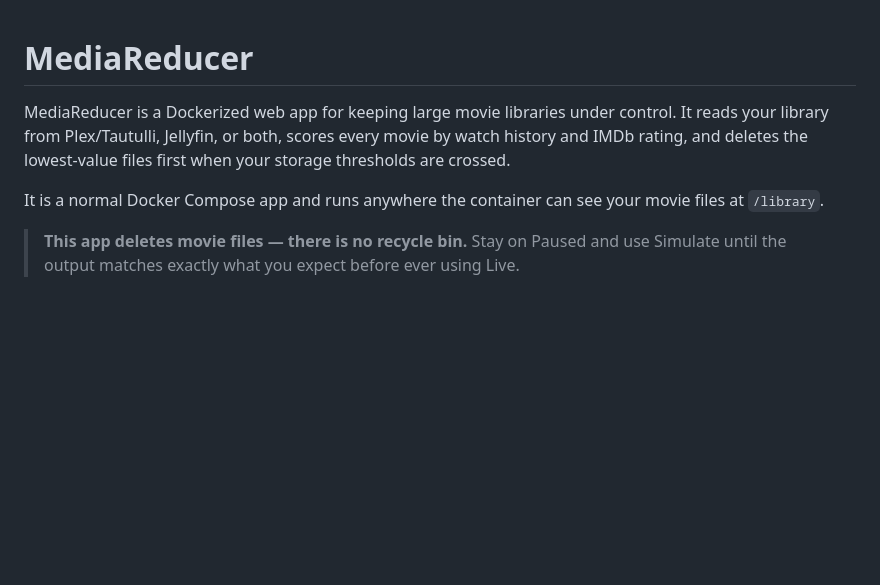
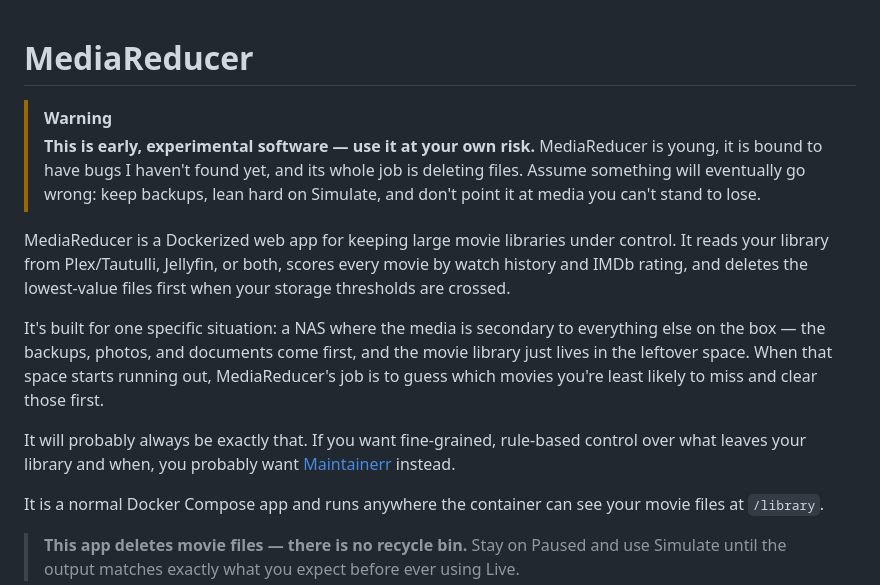
Before and after one commit to Stencil923/MediaReducer, a Markdown page: README.md, the part around the change. GitHub-like rendering; blank space fills up the shorter version.

```diff
--- a/README.md
+++ b/README.md
@@ -1,9 +1,26 @@
 # MediaReducer
+
+> [!WARNING]
+> **This is early, experimental software — use it at your own risk.**
+> MediaReducer is young, it is bound to have bugs I haven't found yet, and its
+> whole job is deleting files. Assume something will eventually go wrong: keep
+> backups, lean hard on Simulate, and don't point it at media you can't stand
+> to lose.
 
 MediaReducer is a Dockerized web app for keeping large movie libraries under
 control. It reads your library from Plex/Tautulli, Jellyfin, or both, scores
 every movie by watch history and IMDb rating, and deletes the lowest-value
 files first when your storage thresholds are crossed.
+
+It's built for one specific situation: a NAS where the media is secondary to
+everything else on the box — the backups, photos, and documents come first,
+and the movie library just lives in the leftover space. When that space starts
+running out, MediaReducer's job is to guess which movies you're least likely
+to miss and clear those first.
+
+It will probably always be exactly that. If you want fine-grained, rule-based
+control over what leaves your library and when, you probably want
+[Maintainerr](https://github.com/jorenn92/Maintainerr) instead.
 
 It is a normal Docker Compose app and runs anywhere the container can see your
 movie files at `/library`.
```
